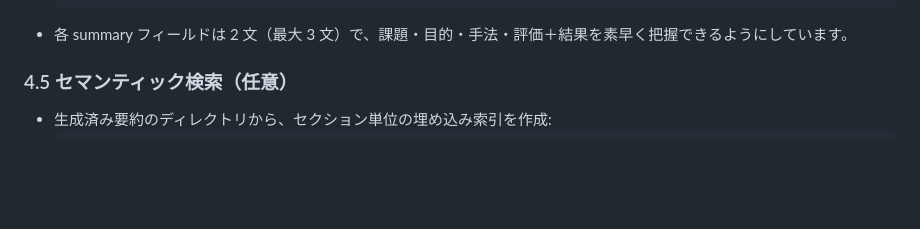
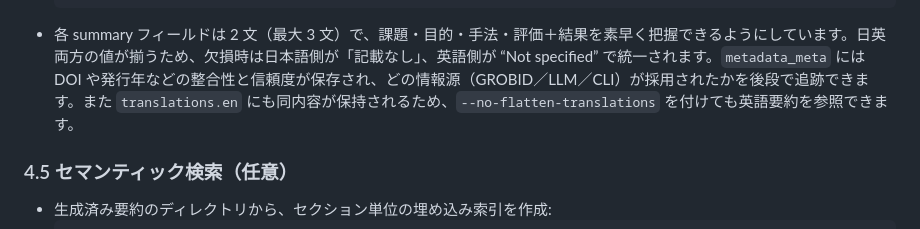
Before and after one commit to Suke-go/WISSpectrrum, a Markdown page: README.md, the part around the change. GitHub-like rendering; blank space fills up the shorter version.

````diff
--- a/README.md
+++ b/README.md
@@ -461,7 +461,7 @@ REA- Without GROBID, replace `--extractor grobid` with `--extractor pypdf` (ensu
     }
   }
   ```
-- 各 summary フィールドは 2 文（最大 3 文）で、課題・目的・手法・評価＋結果を素早く把握できるようにしています。
+- 各 summary フィールドは 2 文（最大 3 文）で、課題・目的・手法・評価＋結果を素早く把握できるようにしています。日英両方の値が揃うため、欠損時は日本語側が「記載なし」、英語側が “Not specified” で統一されます。`metadata_meta` には DOI や発行年などの整合性と信頼度が保存され、どの情報源（GROBID／LLM／CLI）が採用されたかを後段で追跡できます。また `translations.en` にも同内容が保持されるため、`--no-flatten-translations` を付けても英語要約を参照できます。
 
 ### 4.5 セマンティック検索（任意）
 - 生成済み要約のディレクトリから、セクション単位の埋め込み索引を作成:
````
